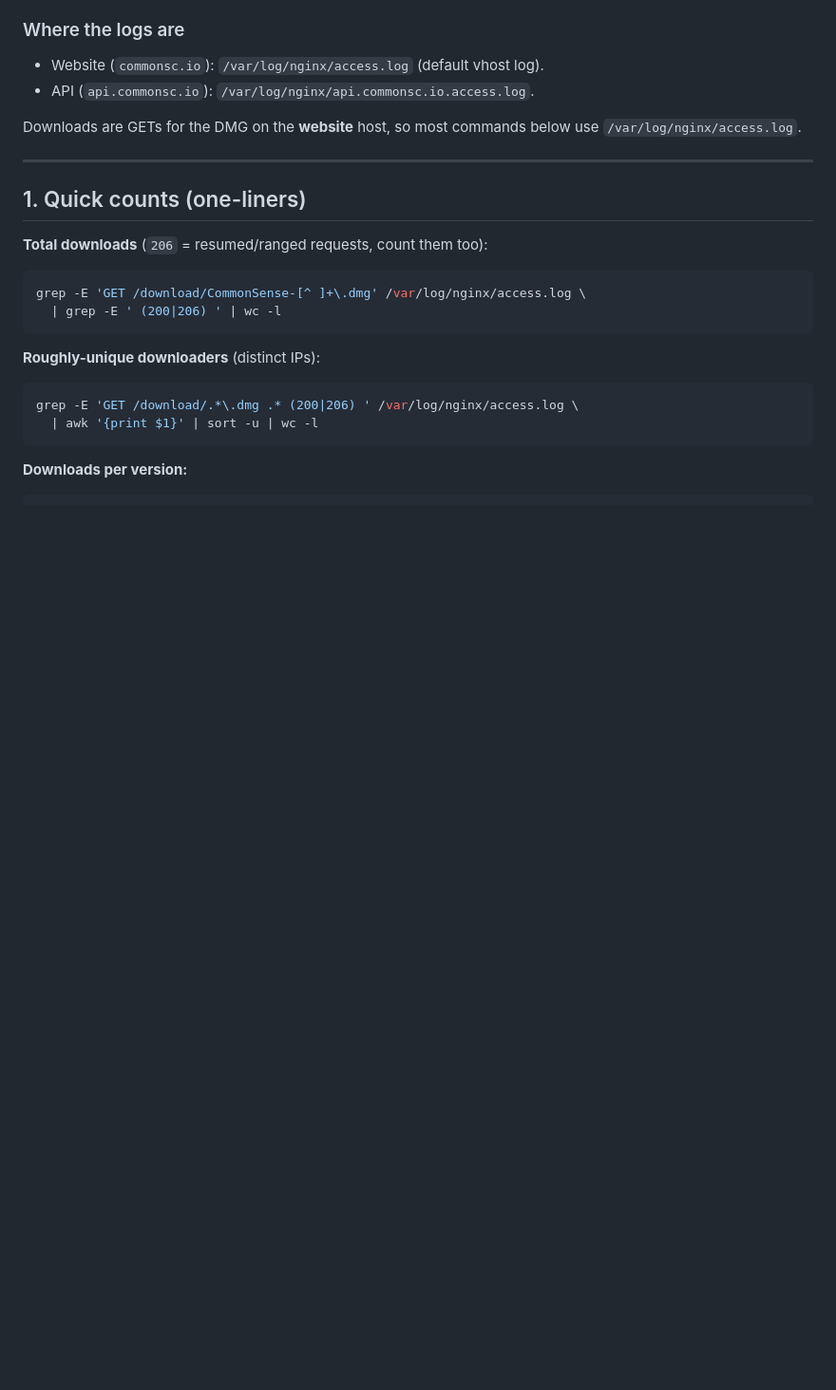
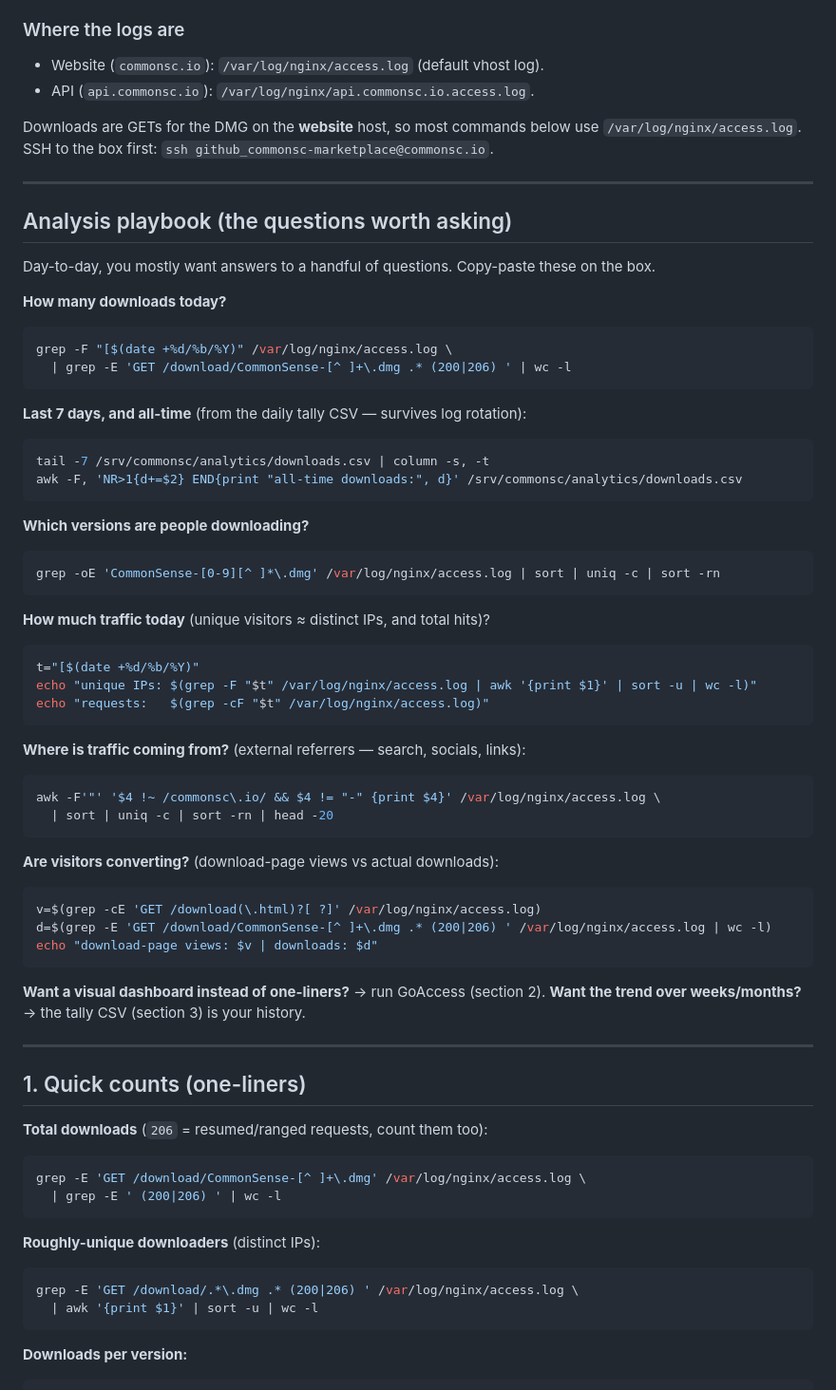
Before and after one commit to druidalabs/commonsc-marketplace-, a Markdown page: deploy/analytics/README.md, the part around the change. Shown at 95% size. GitHub-like rendering; blank space fills up the shorter version.

Commit message:
docs(analytics): add an owner analysis playbook
Lead with the questions worth asking now the pipeline is automated — downloads
today / last-7 / all-time, versions, traffic, referrers, conversion — each with
a copy-paste command. Setup reference (one-liners, GoAccess, tally) follows.

````diff
--- a/deploy/analytics/README.md
+++ b/deploy/analytics/README.md
@@ -26,7 +26,55 @@ Nothing is added to any page; visitors are tracked by nothing.
 - API (`api.commonsc.io`): `/var/log/nginx/api.commonsc.io.access.log`.
 
 Downloads are GETs for the DMG on the **website** host, so most commands below
-use `/var/log/nginx/access.log`.
+use `/var/log/nginx/access.log`. SSH to the box first:
+`ssh github_commonsc-marketplace@commonsc.io`.
+
+---
+
+## Analysis playbook (the questions worth asking)
+
+Day-to-day, you mostly want answers to a handful of questions. Copy-paste these
+on the box.
+
+**How many downloads today?**
+```sh
+grep -F "[$(date +%d/%b/%Y)" /var/log/nginx/access.log \
+  | grep -E 'GET /download/CommonSense-[^ ]+\.dmg .* (200|206) ' | wc -l
+```
+
+**Last 7 days, and all-time** (from the daily tally CSV — survives log rotation):
+```sh
+tail -7 /srv/commonsc/analytics/downloads.csv | column -s, -t
+awk -F, 'NR>1{d+=$2} END{print "all-time downloads:", d}' /srv/commonsc/analytics/downloads.csv
+```
+
+**Which versions are people downloading?**
+```sh
+grep -oE 'CommonSense-[0-9][^ ]*\.dmg' /var/log/nginx/access.log | sort | uniq -c | sort -rn
+```
+
+**How much traffic today** (unique visitors ≈ distinct IPs, and total hits)?
+```sh
+t="[$(date +%d/%b/%Y)"
+echo "unique IPs: $(grep -F "$t" /var/log/nginx/access.log | awk '{print $1}' | sort -u | wc -l)"
+echo "requests:   $(grep -cF "$t" /var/log/nginx/access.log)"
+```
+
+**Where is traffic coming from?** (external referrers — search, socials, links):
+```sh
+awk -F'"' '$4 !~ /commonsc\.io/ && $4 != "-" {print $4}' /var/log/nginx/access.log \
+  | sort | uniq -c | sort -rn | head -20
+```
+
+**Are visitors converting?** (download-page views vs actual downloads):
+```sh
+v=$(grep -cE 'GET /download(\.html)?[ ?]' /var/log/nginx/access.log)
+d=$(grep -E 'GET /download/CommonSense-[^ ]+\.dmg .* (200|206) ' /var/log/nginx/access.log | wc -l)
+echo "download-page views: $v | downloads: $d"
+```
+
+**Want a visual dashboard instead of one-liners?** → run GoAccess (section 2).
+**Want the trend over weeks/months?** → the tally CSV (section 3) is your history.
 
 ---
 
````
